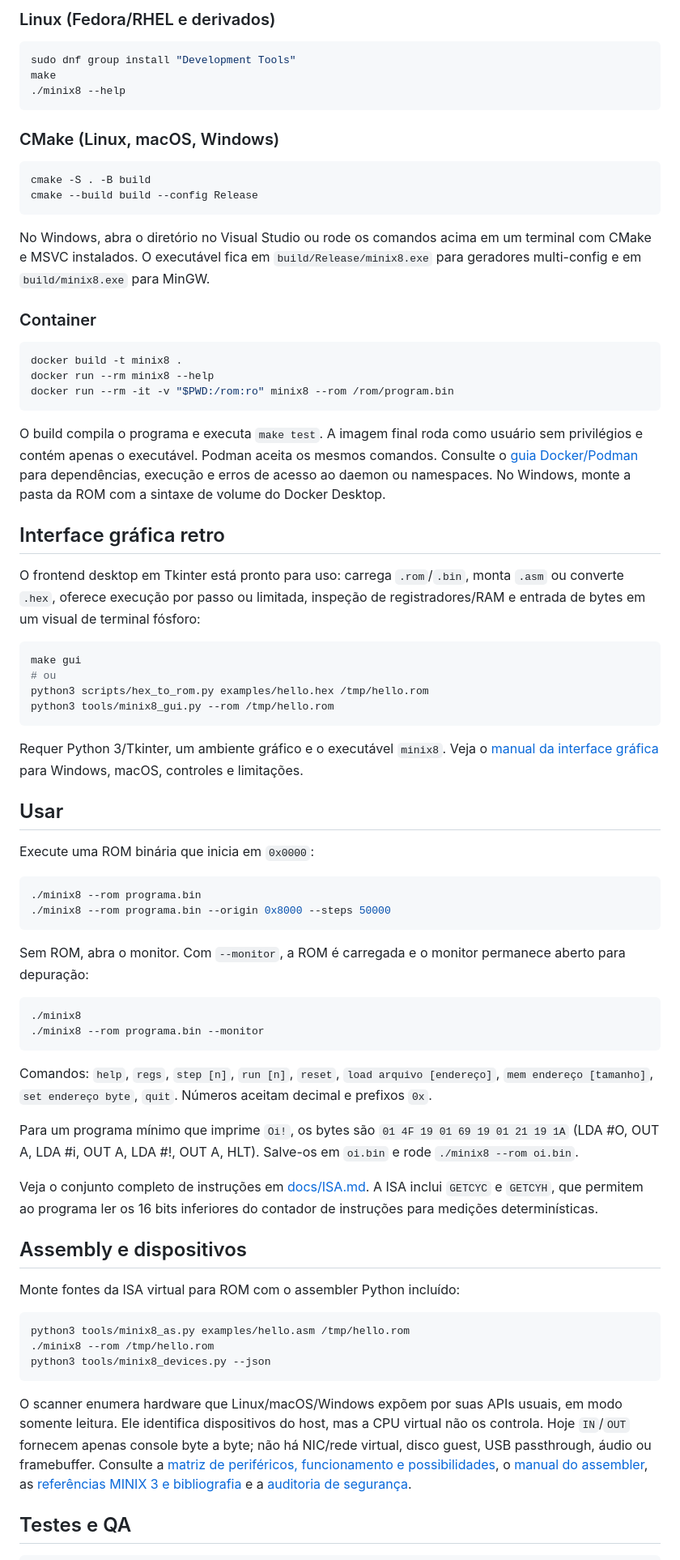
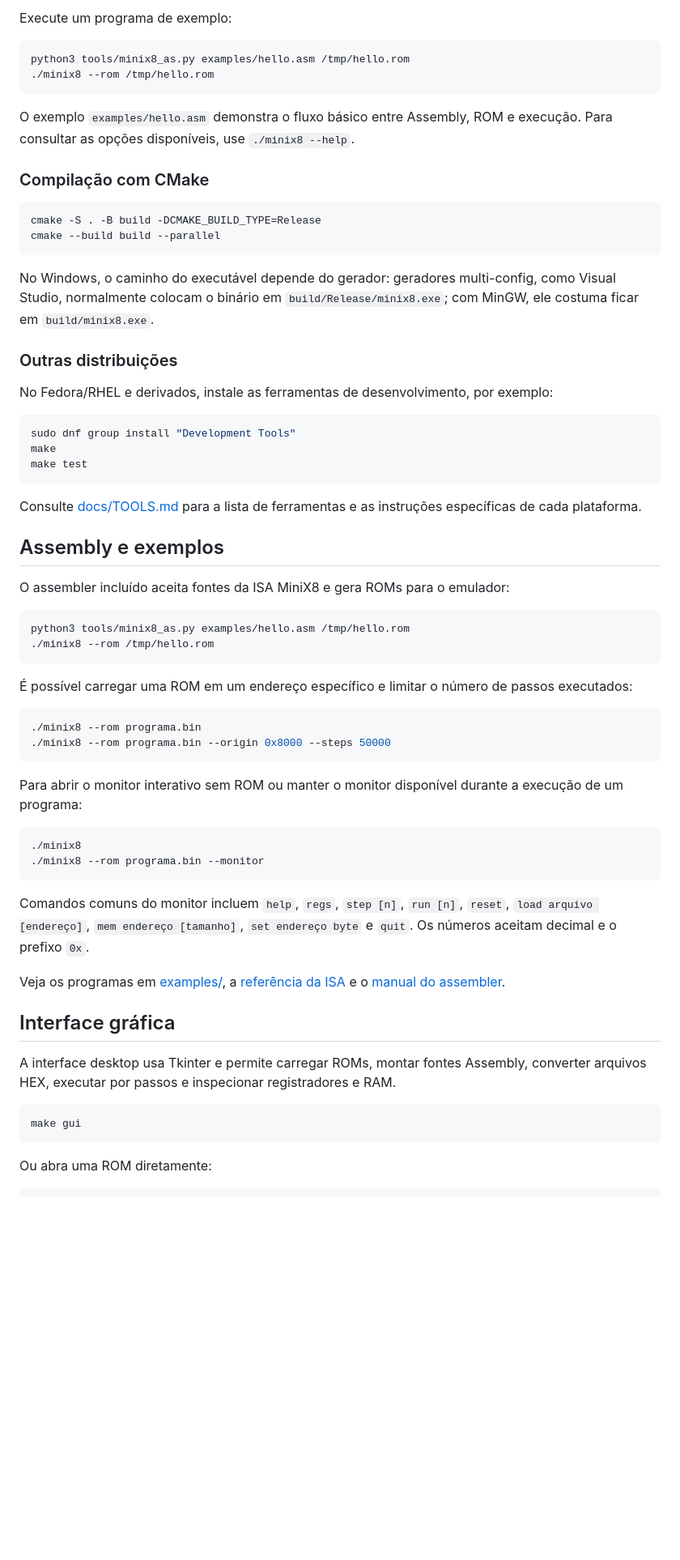
Before and after one commit to mnl-nox/minix8, a Markdown page: README.md, the part around one of its changes. Shown at 81% size. GitHub-like rendering; blank space fills up the shorter version.

````diff
--- a/README.md
+++ b/README.md
@@ -16,85 +69,70 @@ sudo make install
 ```
 
-### Linux (Fedora/RHEL e derivados)
+Execute um programa de exemplo:
+
+```sh
+python3 tools/minix8_as.py examples/hello.asm /tmp/hello.rom
+./minix8 --rom /tmp/hello.rom
+```
+
+O exemplo `examples/hello.asm` demonstra o fluxo básico entre Assembly, ROM e execução. Para consultar as opções disponíveis, use `./minix8 --help`.
+
+### Compilação com CMake
+
+```sh
+cmake -S . -B build -DCMAKE_BUILD_TYPE=Release
+cmake --build build --parallel
+```
+
+No Windows, o caminho do executável depende do gerador: geradores multi-config, como Visual Studio, normalmente colocam o binário em `build/Release/minix8.exe`; com MinGW, ele costuma ficar em `build/minix8.exe`.
+
+### Outras distribuições
+
+No Fedora/RHEL e derivados, instale as ferramentas de desenvolvimento, por exemplo:
 
 ```sh
 sudo dnf group install "Development Tools"
 make
-./minix8 --help
+make test
 ```
 
-### CMake (Linux, macOS, Windows)
+Consulte [docs/TOOLS.md](docs/TOOLS.md) para a lista de ferramentas e as instruções específicas de cada plataforma.
+
+## Assembly e exemplos
+
+O assembler incluído aceita fontes da ISA MiniX8 e gera ROMs para o emulador:
 
 ```sh
-cmake -S . -B build
-cmake --build build --config Release
+python3 tools/minix8_as.py examples/hello.asm /tmp/hello.rom
+./minix8 --rom /tmp/hello.rom
 ```
 
-No Windows, abra o diretório no Visual Studio ou rode os comandos acima em um terminal com CMake e MSVC instalados. O executável fica em `build/Release/minix8.exe` para geradores multi-config e em `build/minix8.exe` para MinGW.
-
-### Container
-
-```sh
-docker build -t minix8 .
-docker run --rm minix8 --help
-docker run --rm -it -v "$PWD:/rom:ro" minix8 --rom /rom/program.bin
-```
-
-O build compila o programa e executa `make test`. A imagem final roda como usuário sem privilégios e contém apenas o executável. Podman aceita os mesmos comandos. Consulte o [guia Docker/Podman](docs/DOCKER.md) para dependências, execução e erros de acesso ao daemon ou namespaces. No Windows, monte a pasta da ROM com a sintaxe de volume do Docker Desktop.
-
-## Interface gráfica retro
-
-O frontend desktop em Tkinter está pronto para uso: carrega `.rom`/`.bin`, monta `.asm` ou converte `.hex`, oferece execução por passo ou limitada, inspeção de registradores/RAM e entrada de bytes em um visual de terminal fósforo:
-
-```sh
-make gui
-# ou
-python3 scripts/hex_to_rom.py examples/hello.hex /tmp/hello.rom
-python3 tools/minix8_gui.py --rom /tmp/hello.rom
-```
-
-Requer Python 3/Tkinter, um ambiente gráfico e o executável `minix8`. Veja o [manual da interface gráfica](docs/GUI.md) para Windows, macOS, controles e limitações.
-
-## Usar
-
-Execute uma ROM binária que inicia em `0x0000`:
+É possível carregar uma ROM em um endereço específico e limitar o número de passos executados:
 
 ```sh
 ./minix8 --rom programa.bin
 ./minix8 --rom programa.bin --origin 0x8000 --steps 50000
 ```
 
-Sem ROM, abra o monitor. Com `--monitor`, a ROM é carregada e o monitor permanece aberto para depuração:
+Para abrir o monitor interativo sem ROM ou manter o monitor disponível durante a execução de um programa:
 
 ```sh
 ./minix8
 ./minix8 --rom programa.bin --monitor
 ```
 
-Comandos: `help`, `regs`, `step [n]`, `run [n]`, `reset`, `load arquivo [endereço]`, `mem endereço [tamanho]`, `set endereço byte`, `quit`. Números aceitam decimal e prefixos `0x`.
+Comandos comuns do monitor incluem `help`, `regs`, `step [n]`, `run [n]`, `reset`, `load arquivo [endereço]`, `mem endereço [tamanho]`, `set endereço byte` e `quit`. Os números aceitam decimal e o prefixo `0x`.
 
-Para um programa mínimo que imprime `Oi!`, os bytes são `01 4F 19 01 69 19 01 21 19 1A` (LDA #O, OUT A, LDA #i, OUT A, LDA #!, OUT A, HLT). Salve-os em `oi.bin` e rode `./minix8 --rom oi.bin`.
+Veja os programas em [examples/](examples/), a [referência da ISA](docs/ISA.md) e o [manual do assembler](docs/ASSEMBLY.md).
 
-Veja o conjunto completo de instruções em [docs/ISA.md](docs/ISA.md). A ISA inclui `GETCYC` e `GETCYH`, que permitem ao programa ler os 16 bits inferiores do contador de instruções para medições determinísticas.
+## Interface gráfica
 
-## Assembly e dispositivos
-
-Monte fontes da ISA virtual para ROM com o assembler Python incluído:
+A interface desktop usa Tkinter e permite carregar ROMs, montar fontes Assembly, converter arquivos HEX, executar por passos e inspecionar registradores e RAM.
 
 ```sh
-python3 tools/minix8_as.py examples/hello.asm /tmp/hello.rom
-./minix8 --rom /tmp/hello.rom
-python3 tools/minix8_devices.py --json
+make gui
 ```
 
-O scanner enumera hardware que Linux/macOS/Windows expõem por suas APIs
-usuais, em modo somente leitura. Ele identifica dispositivos do host, mas a CPU
-virtual não os controla. Hoje `IN`/`OUT` fornecem apenas console byte a byte; não
-há NIC/rede virtual, disco guest, USB passthrough, áudio ou framebuffer. Consulte
-a [matriz de periféricos, funcionamento e possibilidades](docs/DEVICES.md), o
-[manual do assembler](docs/ASSEMBLY.md), as [referências MINIX 3 e bibliografia](docs/REFERENCES.md)
-e a [auditoria de segurança](SECURITY_AUDIT.md).
-
-## Testes e QA
+Ou abra uma ROM diretamente:
 
 ```sh
````
Also changed, not shown: other parts of README.md (+136 -34 lines).
